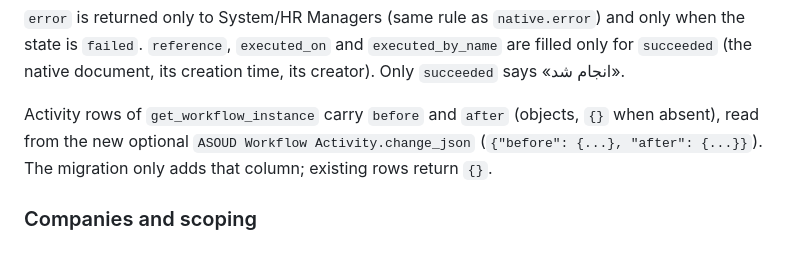
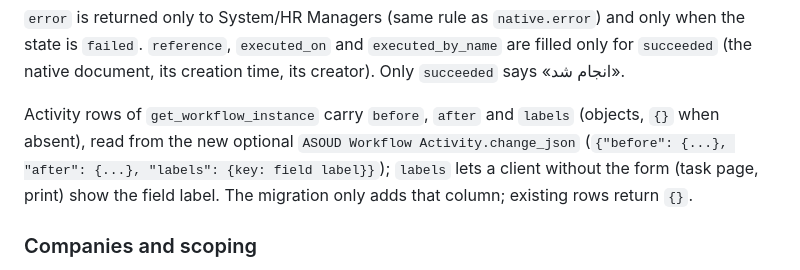
Before and after one commit to mohamadi121/frappe-erp-next-2, a Markdown page: docs/api/request_templates.md, the part around the change. Rendered like a GitHub page.

Commit message:
docs(requests): activity labels next to before/after

```diff
--- a/docs/api/request_templates.md
+++ b/docs/api/request_templates.md
@@ -56,8 +56,10 @@ an approval is never reported as done.
 is `failed`. `reference`, `executed_on` and `executed_by_name` are filled only for `succeeded`
 (the native document, its creation time, its creator). Only `succeeded` says «انجام شد».
 
-Activity rows of `get_workflow_instance` carry `before` and `after` (objects, `{}` when absent),
-read from the new optional `ASOUD Workflow Activity.change_json` (`{"before": {...}, "after": {...}}`).
+Activity rows of `get_workflow_instance` carry `before`, `after` and `labels` (objects, `{}` when
+absent), read from the new optional `ASOUD Workflow Activity.change_json`
+(`{"before": {...}, "after": {...}, "labels": {key: field label}}`); `labels` lets a client without
+the form (task page, print) show the field label.
 The migration only adds that column; existing rows return `{}`.
 
 ### Companies and scoping
```
